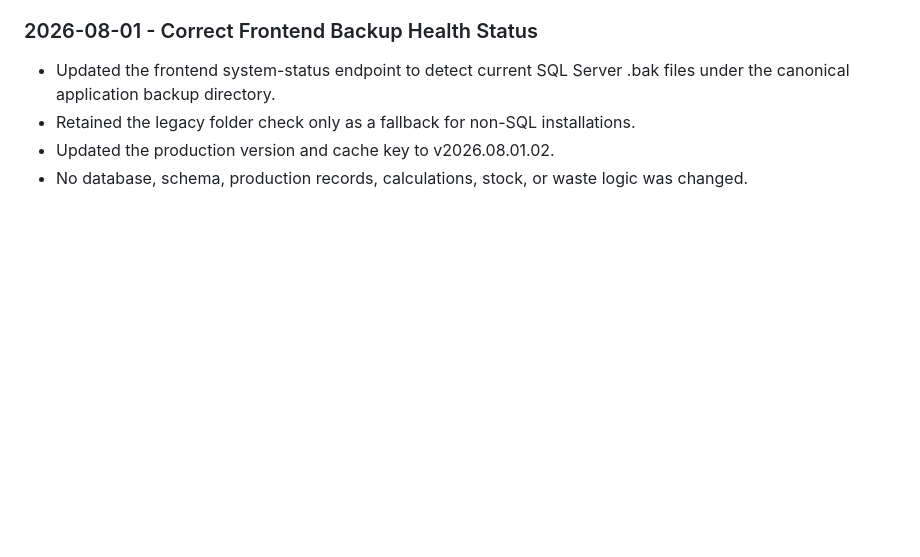
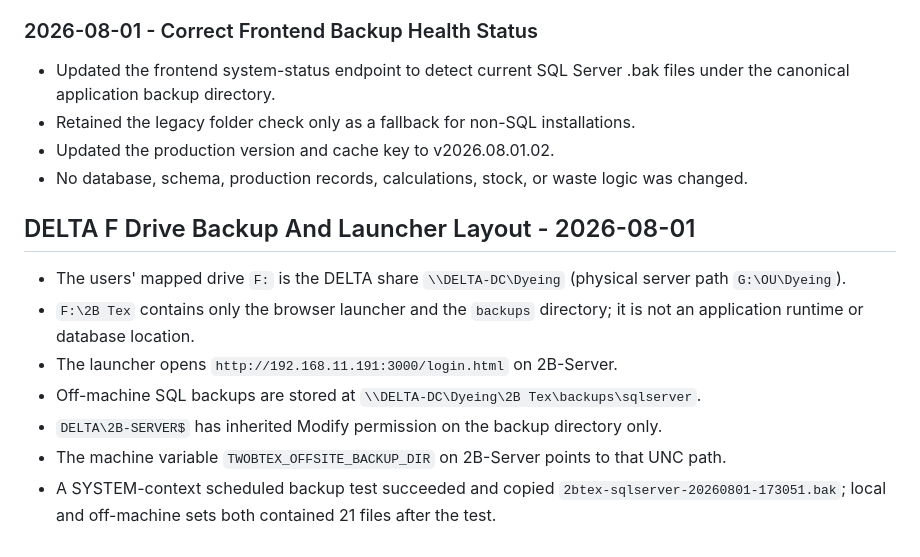
Before and after one commit to ebrahem32/2b---tex, a Markdown page: project-memory/CURRENT_STATUS.md, the part around the change. GitHub-like rendering; blank space fills up the shorter version.

Commit message:
Document DELTA backup layout

```diff
--- a/project-memory/CURRENT_STATUS.md
+++ b/project-memory/CURRENT_STATUS.md
@@ -1795,3 +1795,14 @@ For Phase 3.1 local verification before commit:
 - Retained the legacy folder check only as a fallback for non-SQL installations.
 - Updated the production version and cache key to v2026.08.01.02.
 - No database, schema, production records, calculations, stock, or waste logic was changed.
+
+
+## DELTA F Drive Backup And Launcher Layout - 2026-08-01
+
+- The users' mapped drive `F:` is the DELTA share `\\DELTA-DC\Dyeing` (physical server path `G:\OU\Dyeing`).
+- `F:\2B Tex` contains only the browser launcher and the `backups` directory; it is not an application runtime or database location.
+- The launcher opens `http://192.168.11.191:3000/login.html` on 2B-Server.
+- Off-machine SQL backups are stored at `\\DELTA-DC\Dyeing\2B Tex\backups\sqlserver`.
+- `DELTA\2B-SERVER$` has inherited Modify permission on the backup directory only.
+- The machine variable `TWOBTEX_OFFSITE_BACKUP_DIR` on 2B-Server points to that UNC path.
+- A SYSTEM-context scheduled backup test succeeded and copied `2btex-sqlserver-20260801-173051.bak`; local and off-machine sets both contained 21 files after the test.
```
Also changed, not shown: project-memory/DEVELOPMENT_LOG.md (+11 -0 lines), project-memory/RUNBOOK.md (+1 -1 lines).
